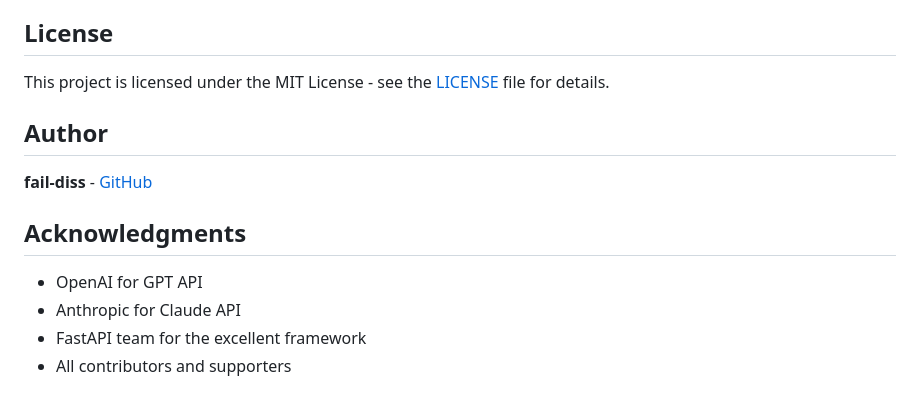
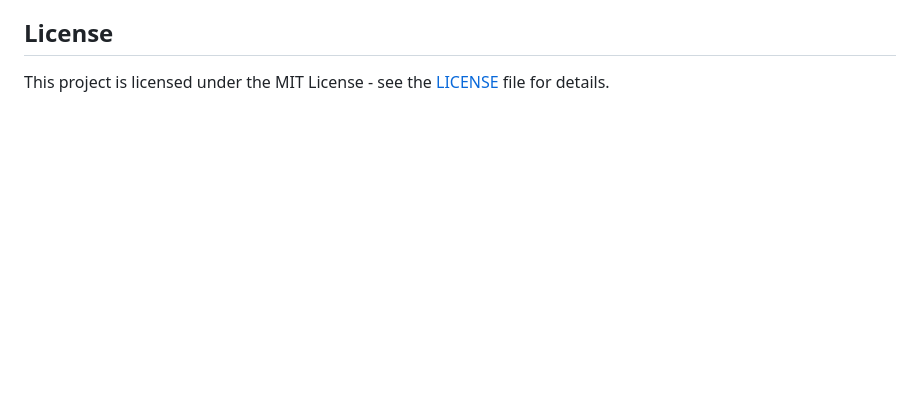
Before and after one commit to kity-cat-cmd/ThreatLens-AI, a Markdown page: README.md, the part around the change. GitHub-like rendering; blank space fills up the shorter version.

```diff
--- a/README.md
+++ b/README.md
@@ -250,14 +250,3 @@ The project effectiveness is evaluated through:
 ## License
 
 This project is licensed under the MIT License - see the [LICENSE](LICENSE) file for details.
-
-## Author
-
-**fail-diss** - [GitHub](https://github.com/fail-diss)
-
-## Acknowledgments
-
-- OpenAI for GPT API
-- Anthropic for Claude API
-- FastAPI team for the excellent framework
-- All contributors and supporters
```
